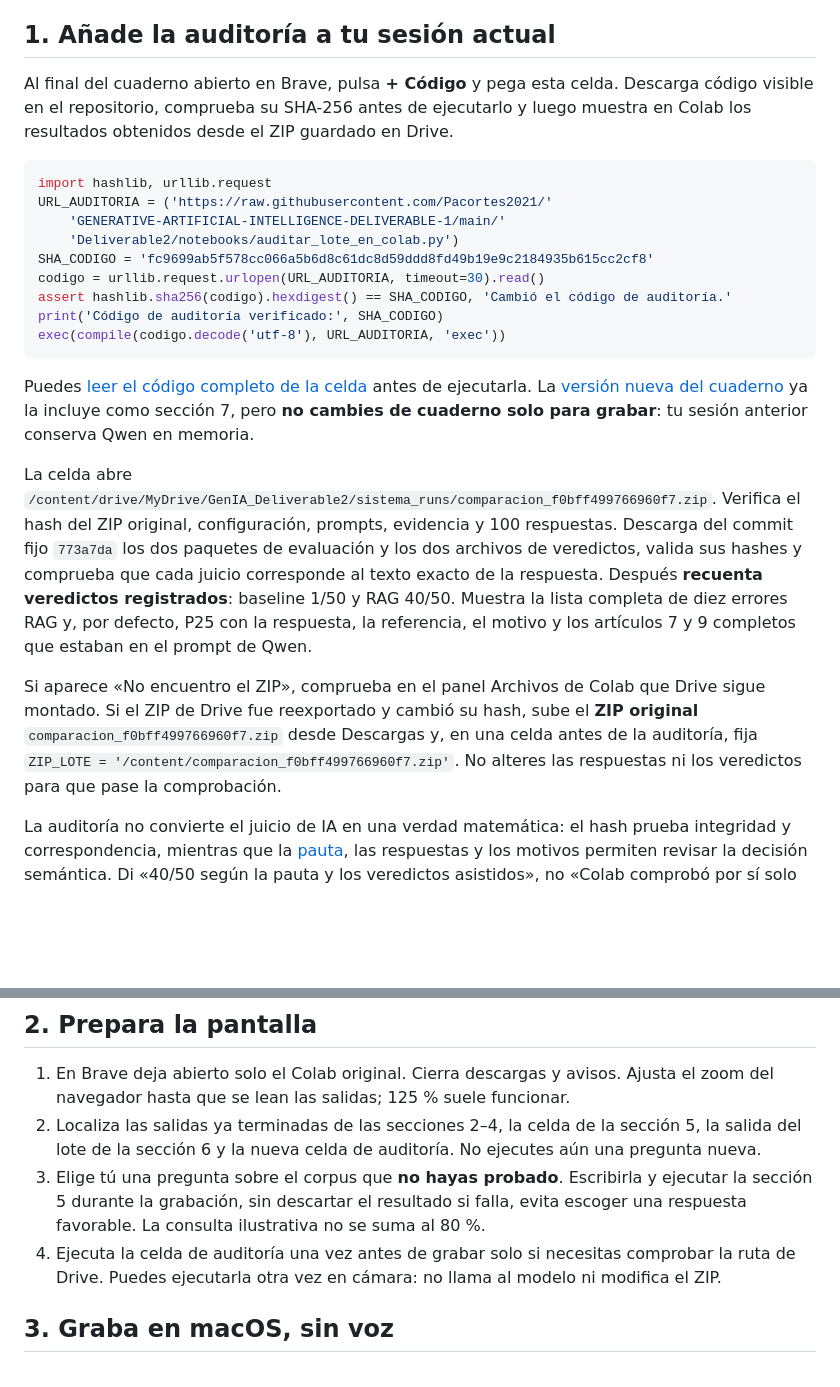
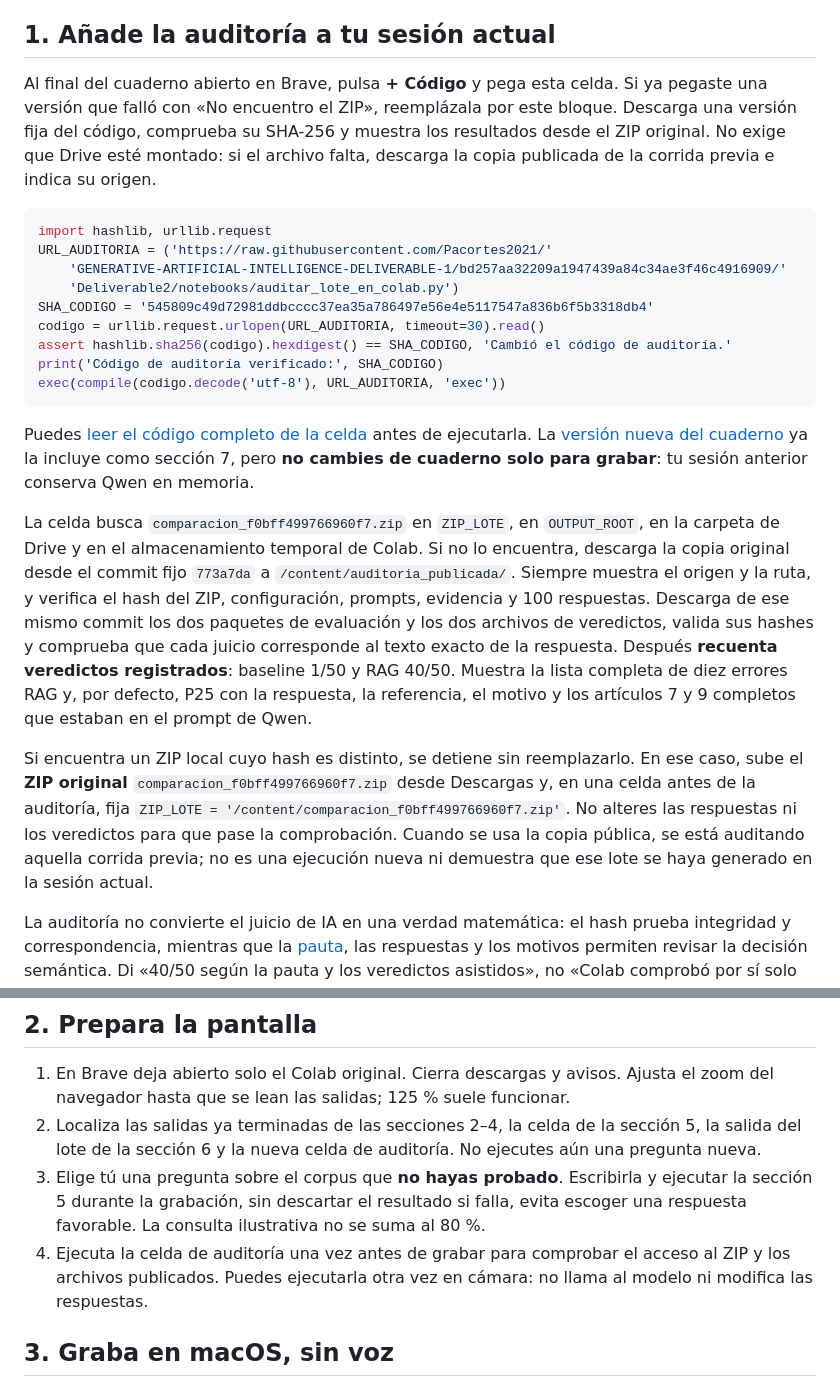
Before and after one commit to Pacortes2021/GENERATIVE-ARTIFICIAL-INTELLIGENCE-DELIVERABLE-1, a Markdown page: Deliverable2/entrega/Como_grabar_video_D2.md, 2 parts joined by grey strips. Drawn GitHub-style; blank space fills up the shorter version.

````diff
--- a/Deliverable2/entrega/Como_grabar_video_D2.md
+++ b/Deliverable2/entrega/Como_grabar_video_D2.md
@@ -4,14 +4,14 @@ La nueva versión debe ser **una grabación de tu Colab**, sin voz sintética ni
 
 ## 1. Añade la auditoría a tu sesión actual
 
-Al final del cuaderno abierto en Brave, pulsa **+ Código** y pega esta celda. Descarga código visible en el repositorio, comprueba su SHA-256 antes de ejecutarlo y luego muestra en Colab los resultados obtenidos desde el ZIP guardado en Drive.
+Al final del cuaderno abierto en Brave, pulsa **+ Código** y pega esta celda. Si ya pegaste una versión que falló con «No encuentro el ZIP», reemplázala por este bloque. Descarga una versión fija del código, comprueba su SHA-256 y muestra los resultados desde el ZIP original. No exige que Drive esté montado: si el archivo falta, descarga la copia publicada de la corrida previa e indica su origen.
 
 ```python
 import hashlib, urllib.request
 URL_AUDITORIA = ('https://raw.githubusercontent.com/Pacortes2021/'
-    'GENERATIVE-ARTIFICIAL-INTELLIGENCE-DELIVERABLE-1/main/'
+    'GENERATIVE-ARTIFICIAL-INTELLIGENCE-DELIVERABLE-1/bd257aa32209a1947439a84c34ae3f46c4916909/'
     'Deliverable2/notebooks/auditar_lote_en_colab.py')
-SHA_CODIGO = 'fc9699ab5f578cc066a5b6d8c61dc8d59ddd8fd49b19e9c2184935b615cc2cf8'
+SHA_CODIGO = '545809c49d72981ddbcccc37ea35a786497e56e4e5117547a836b6f5b3318db4'
 codigo = urllib.request.urlopen(URL_AUDITORIA, timeout=30).read()
 assert hashlib.sha256(codigo).hexdigest() == SHA_CODIGO, 'Cambió el código de auditoría.'
 print('Código de auditoría verificado:', SHA_CODIGO)
@@ -20,9 +20,9 @@ exec(compile(codigo.decode('utf-8'), URL_AUDITORIA, 'exec'))
 
 Puedes [leer el código completo de la celda](../notebooks/auditar_lote_en_colab.py) antes de ejecutarla. La [versión nueva del cuaderno](../notebooks/Deliverable2_Sistema_RAG_Colab.ipynb) ya la incluye como sección 7, pero **no cambies de cuaderno solo para grabar**: tu sesión anterior conserva Qwen en memoria.
 
-La celda abre `/content/drive/MyDrive/GenIA_Deliverable2/sistema_runs/comparacion_f0bff499766960f7.zip`. Verifica el hash del ZIP original, configuración, prompts, evidencia y 100 respuestas. Descarga del commit fijo `773a7da` los dos paquetes de evaluación y los dos archivos de veredictos, valida sus hashes y comprueba que cada juicio corresponde al texto exacto de la respuesta. Después **recuenta veredictos registrados**: baseline 1/50 y RAG 40/50. Muestra la lista completa de diez errores RAG y, por defecto, P25 con la respuesta, la referencia, el motivo y los artículos 7 y 9 completos que estaban en el prompt de Qwen.
+La celda busca `comparacion_f0bff499766960f7.zip` en `ZIP_LOTE`, en `OUTPUT_ROOT`, en la carpeta de Drive y en el almacenamiento temporal de Colab. Si no lo encuentra, descarga la copia original desde el commit fijo `773a7da` a `/content/auditoria_publicada/`. Siempre muestra el origen y la ruta, y verifica el hash del ZIP, configuración, prompts, evidencia y 100 respuestas. Descarga de ese mismo commit los dos paquetes de evaluación y los dos archivos de veredictos, valida sus hashes y comprueba que cada juicio corresponde al texto exacto de la respuesta. Después **recuenta veredictos registrados**: baseline 1/50 y RAG 40/50. Muestra la lista completa de diez errores RAG y, por defecto, P25 con la respuesta, la referencia, el motivo y los artículos 7 y 9 completos que estaban en el prompt de Qwen.
 
-Si aparece «No encuentro el ZIP», comprueba en el panel Archivos de Colab que Drive sigue montado. Si el ZIP de Drive fue reexportado y cambió su hash, sube el **ZIP original** `comparacion_f0bff499766960f7.zip` desde Descargas y, en una celda antes de la auditoría, fija `ZIP_LOTE = '/content/comparacion_f0bff499766960f7.zip'`. No alteres las respuestas ni los veredictos para que pase la comprobación.
+Si encuentra un ZIP local cuyo hash es distinto, se detiene sin reemplazarlo. En ese caso, sube el **ZIP original** `comparacion_f0bff499766960f7.zip` desde Descargas y, en una celda antes de la auditoría, fija `ZIP_LOTE = '/content/comparacion_f0bff499766960f7.zip'`. No alteres las respuestas ni los veredictos para que pase la comprobación. Cuando se usa la copia pública, se está auditando aquella corrida previa; no es una ejecución nueva ni demuestra que ese lote se haya generado en la sesión actual.
 
 La auditoría no convierte el juicio de IA en una verdad matemática: el hash prueba integridad y correspondencia, mientras que la [pauta](../evaluacion/criterios.md), las respuestas y los motivos permiten revisar la decisión semántica. Di «40/50 según la pauta y los veredictos asistidos», no «Colab comprobó por sí solo que 40 son correctas».
 
@@ -31,7 +31,7 @@ La auditoría no convierte el juicio de IA en una verdad matemática: el hash pr
 1. En Brave deja abierto solo el Colab original. Cierra descargas y avisos. Ajusta el zoom del navegador hasta que se lean las salidas; 125 % suele funcionar.
 2. Localiza las salidas ya terminadas de las secciones 2–4, la celda de la sección 5, la salida del lote de la sección 6 y la nueva celda de auditoría. No ejecutes aún una pregunta nueva.
 3. Elige tú una pregunta sobre el corpus que **no hayas probado**. Escribirla y ejecutar la sección 5 durante la grabación, sin descartar el resultado si falla, evita escoger una respuesta favorable. La consulta ilustrativa no se suma al 80 %.
-4. Ejecuta la celda de auditoría una vez antes de grabar solo si necesitas comprobar la ruta de Drive. Puedes ejecutarla otra vez en cámara: no llama al modelo ni modifica el ZIP.
+4. Ejecuta la celda de auditoría una vez antes de grabar para comprobar el acceso al ZIP y los archivos publicados. Puedes ejecutarla otra vez en cámara: no llama al modelo ni modifica las respuestas.
 
 ## 3. Graba en macOS, sin voz
 
````
Also changed, not shown: Deliverable2/notebooks/README.md (+1 -1 lines).
